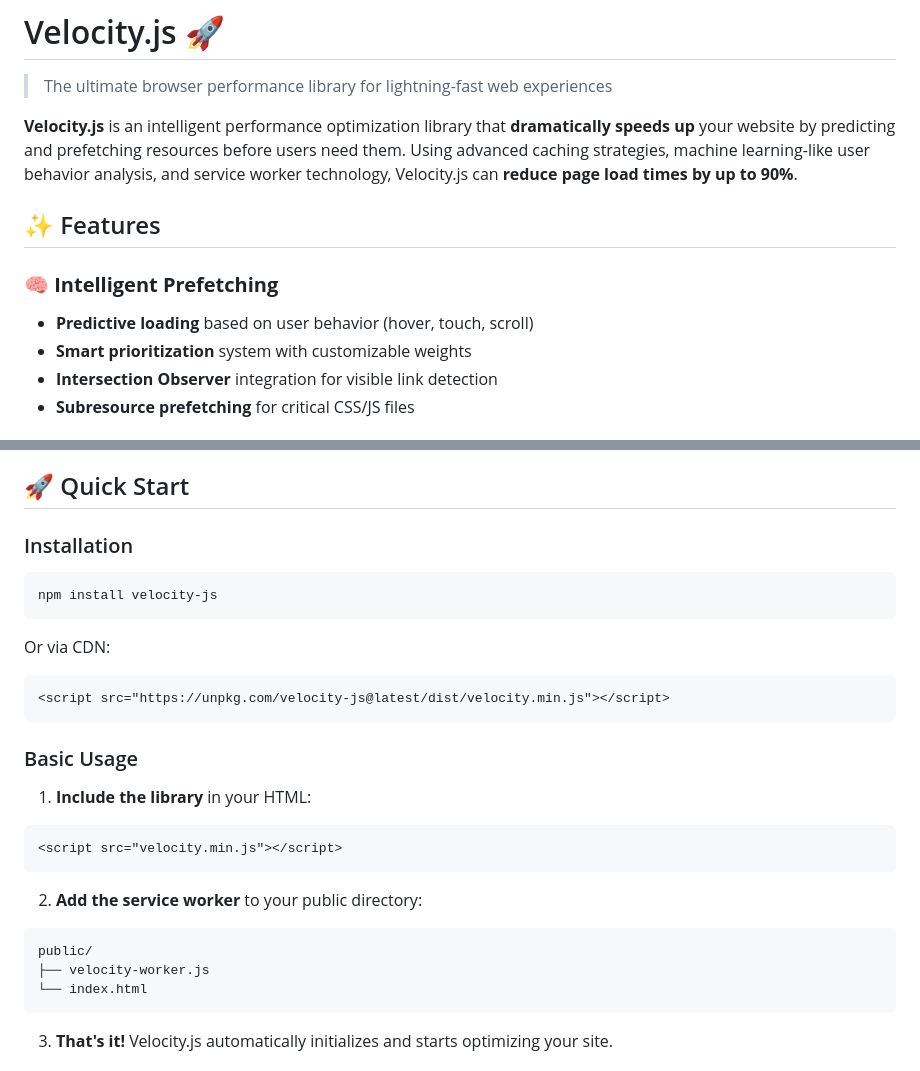
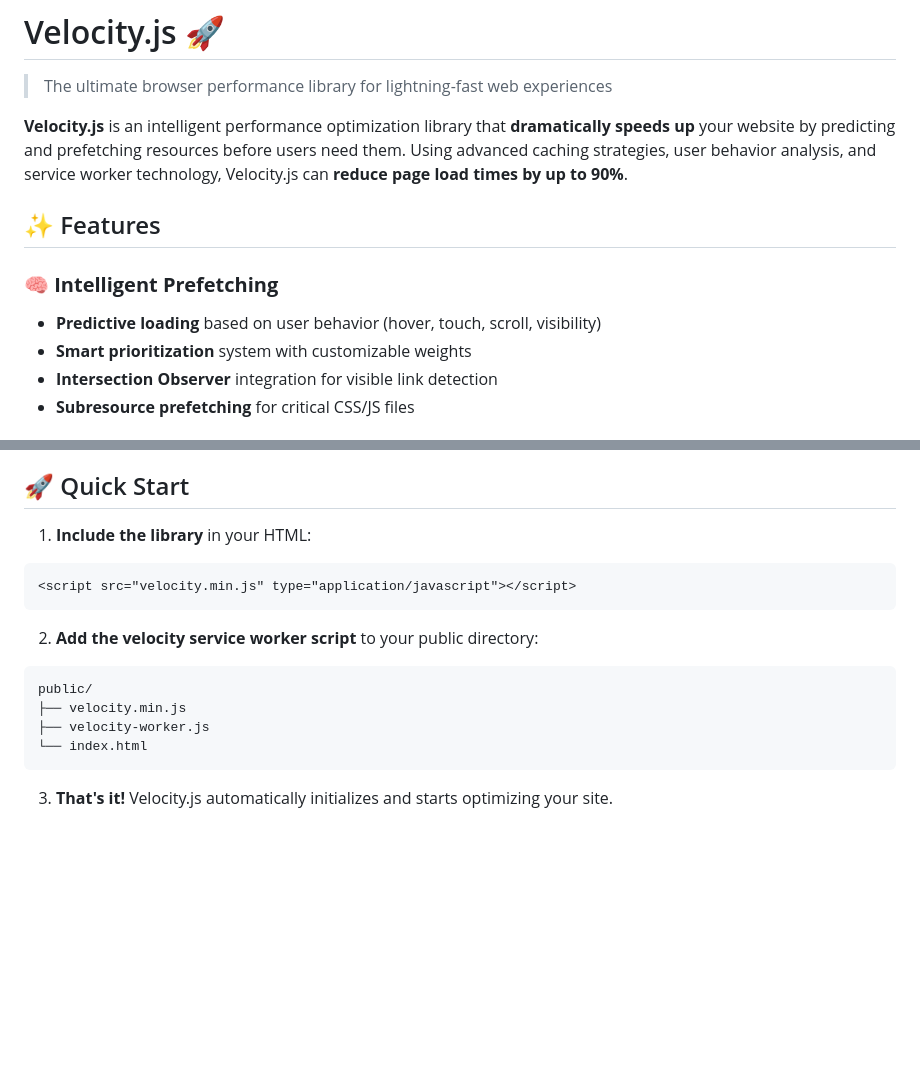
Before and after one commit to Omodaka9375/velocity-js, a Markdown page: README.md, 2 parts joined by grey strips. GitHub-like rendering; blank space fills up the shorter version.

````diff
--- a/README.md
+++ b/README.md
@@ -2,12 +2,12 @@
 
 > The ultimate browser performance library for lightning-fast web experiences
 
-<b>Velocity.js</b> is an intelligent performance optimization library that **dramatically speeds up** your website by predicting and prefetching resources before users need them. Using advanced caching strategies, machine learning-like user behavior analysis, and service worker technology, Velocity.js can **reduce page load times by up to 90%**.
+<b>Velocity.js</b> is an intelligent performance optimization library that **dramatically speeds up** your website by predicting and prefetching resources before users need them. Using advanced caching strategies, user behavior analysis, and service worker technology, Velocity.js can **reduce page load times by up to 90%**.
 
 ## ✨ Features
 
 ### 🧠 **Intelligent Prefetching**
-- **Predictive loading** based on user behavior (hover, touch, scroll)
+- **Predictive loading** based on user behavior (hover, touch, scroll, visibility)
 - **Smart prioritization** system with customizable weights
 - **Intersection Observer** integration for visible link detection
 - **Subresource prefetching** for critical CSS/JS files
@@ -38,27 +38,15 @@
 
 ## 🚀 Quick Start
 
-### Installation
-
-```bash
-npm install velocity-js
+1. **Include the library** in your HTML:
+```html
+<script src="velocity.min.js" type="application/javascript"></script>
 ```
 
-Or via CDN:
-```html
-<script src="https://unpkg.com/velocity-js@latest/dist/velocity.min.js"></script>
-```
-
-### Basic Usage
-
-1. **Include the library** in your HTML:
-```html
-<script src="velocity.min.js"></script>
-```
-
-2. **Add the service worker** to your public directory:
+2. **Add the velocity service worker script** to your public directory:
 ```
 public/
+├── velocity.min.js
 ├── velocity-worker.js
 └── index.html
 ```
````
